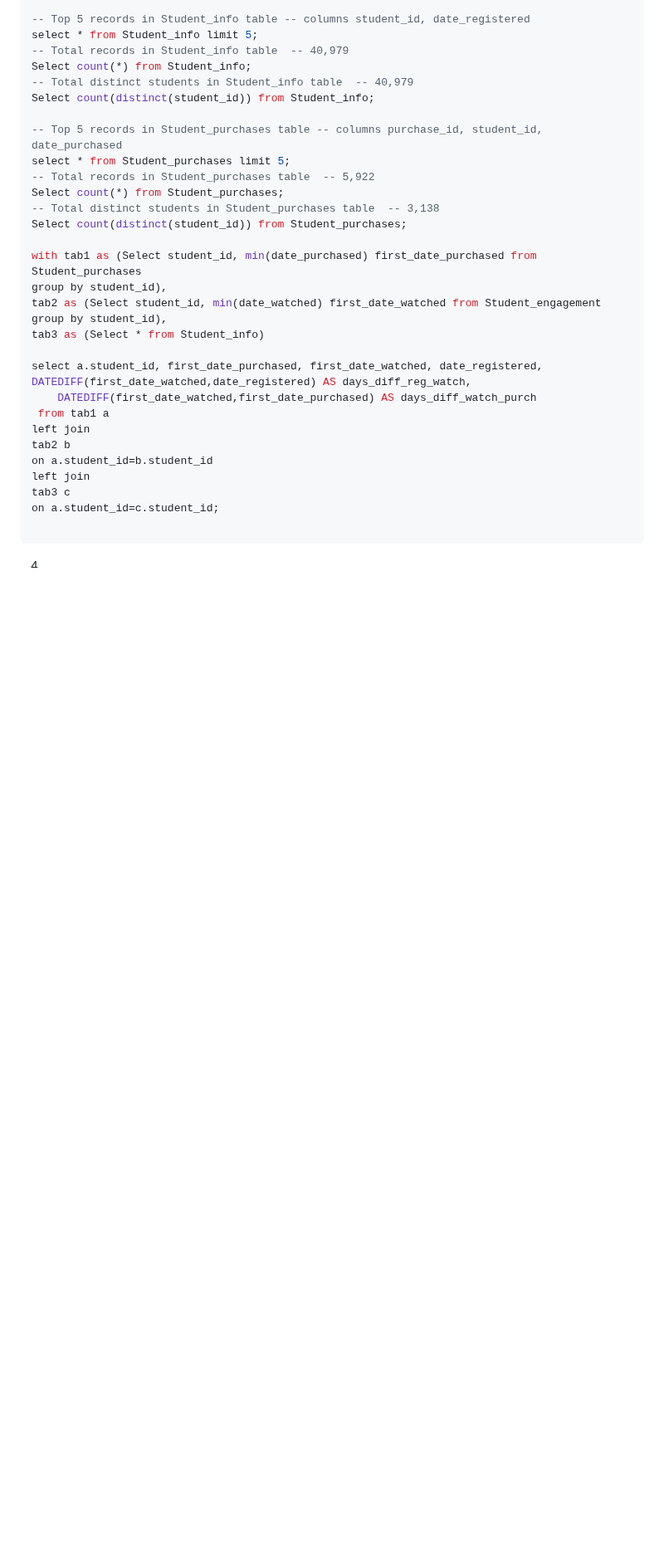
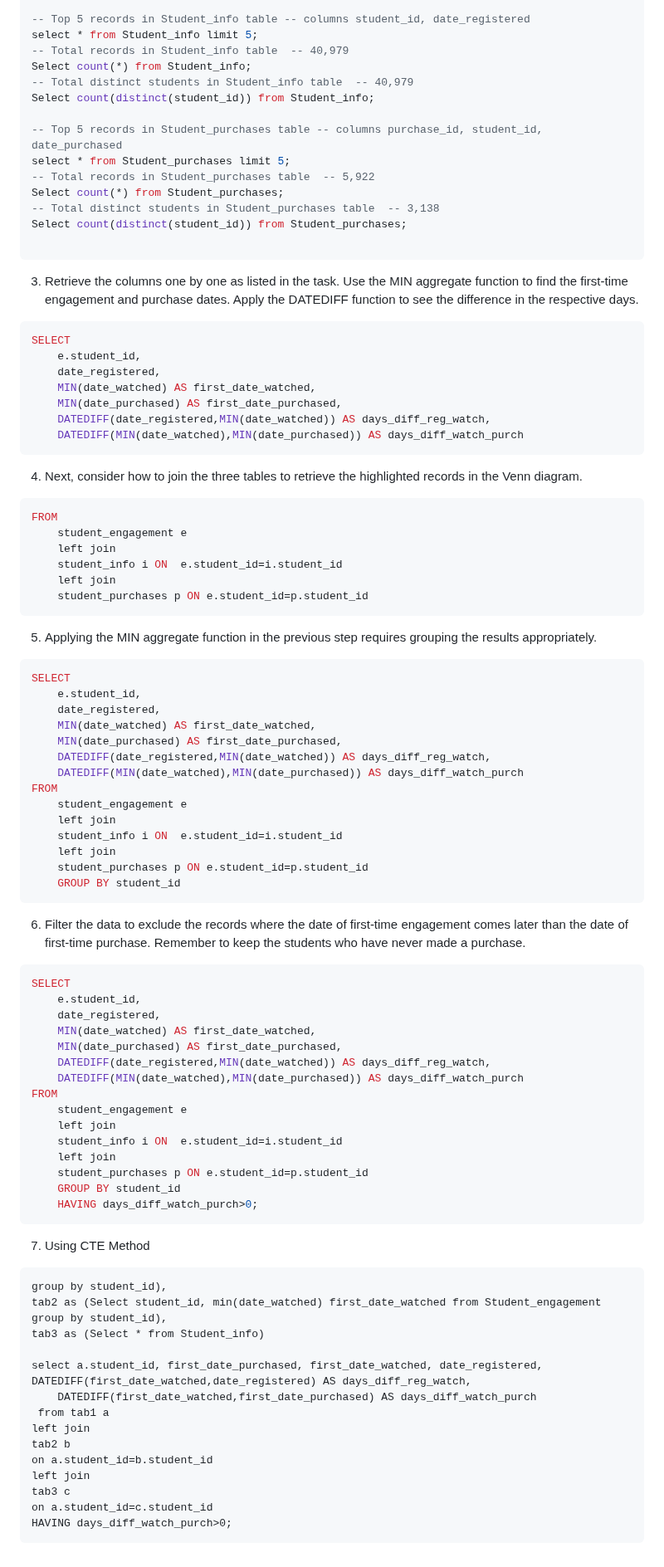
Before and after one commit to SamsonOluwaseun/All_About_Analytics, a Markdown page: SQL/sql proj1/readme.md, the part around one of its changes. Shown at 83% size. Rendered like a GitHub page; blank space fills up the shorter version.

````diff
--- a/SQL/sql proj1/readme.md
+++ b/SQL/sql proj1/readme.md
@@ -70,7 +70,64 @@ Select count(*) from Student_purchases;
 -- Total distinct students in Student_purchases table  -- 3,138
 Select count(distinct(student_id)) from Student_purchases;
 
-with tab1 as (Select student_id, min(date_purchased) first_date_purchased from Student_purchases
+```
+3. Retrieve the columns one by one as listed in the task. Use the MIN aggregate function to find the first-time engagement and purchase dates. Apply the DATEDIFF function to see the difference in the respective days.
+``` SQL
+SELECT
+    e.student_id,
+    date_registered,
+    MIN(date_watched) AS first_date_watched,
+    MIN(date_purchased) AS first_date_purchased,
+    DATEDIFF(date_registered,MIN(date_watched)) AS days_diff_reg_watch,
+    DATEDIFF(MIN(date_watched),MIN(date_purchased)) AS days_diff_watch_purch
+```
+4. Next, consider how to join the three tables to retrieve the highlighted records in the Venn diagram.
+``` SQL
+FROM
+    student_engagement e
+	left join
+    student_info i ON  e.student_id=i.student_id
+	left join
+    student_purchases p ON e.student_id=p.student_id
+```
+5. Applying the MIN aggregate function in the previous step requires grouping the results appropriately.
+``` SQL
+SELECT
+    e.student_id,
+    date_registered,
+    MIN(date_watched) AS first_date_watched,
+    MIN(date_purchased) AS first_date_purchased,
+    DATEDIFF(date_registered,MIN(date_watched)) AS days_diff_reg_watch,
+    DATEDIFF(MIN(date_watched),MIN(date_purchased)) AS days_diff_watch_purch
+FROM
+    student_engagement e
+	left join
+    student_info i ON  e.student_id=i.student_id
+	left join
+    student_purchases p ON e.student_id=p.student_id
+    GROUP BY student_id
+```
+6. Filter the data to exclude the records where the date of first-time engagement comes later than the date of first-time purchase. Remember to keep the students who have never made a purchase.
+``` SQL
+SELECT
+    e.student_id,
+    date_registered,
+    MIN(date_watched) AS first_date_watched,
+    MIN(date_purchased) AS first_date_purchased,
+    DATEDIFF(date_registered,MIN(date_watched)) AS days_diff_reg_watch,
+    DATEDIFF(MIN(date_watched),MIN(date_purchased)) AS days_diff_watch_purch
+FROM
+    student_engagement e
+	left join
+    student_info i ON  e.student_id=i.student_id
+	left join
+    student_purchases p ON e.student_id=p.student_id
+    GROUP BY student_id
+    HAVING days_diff_watch_purch>0;
+```
+
+7. Using CTE Method
+``` SQLwith tab1 as (Select student_id, min(date_purchased) first_date_purchased from Student_purchases
 group by student_id),
 tab2 as (Select student_id, min(date_watched) first_date_watched from Student_engagement
 group by student_id),
@@ -85,7 +142,6 @@ tab2 b
 on a.student_id=b.student_id
 left join
 tab3 c
-on a.student_id=c.student_id;
-
+on a.student_id=c.student_id
+HAVING days_diff_watch_purch>0;
 ```
-4.
````
Also changed, not shown: other parts of SQL/sql proj1/readme.md (+1 -1 lines).
